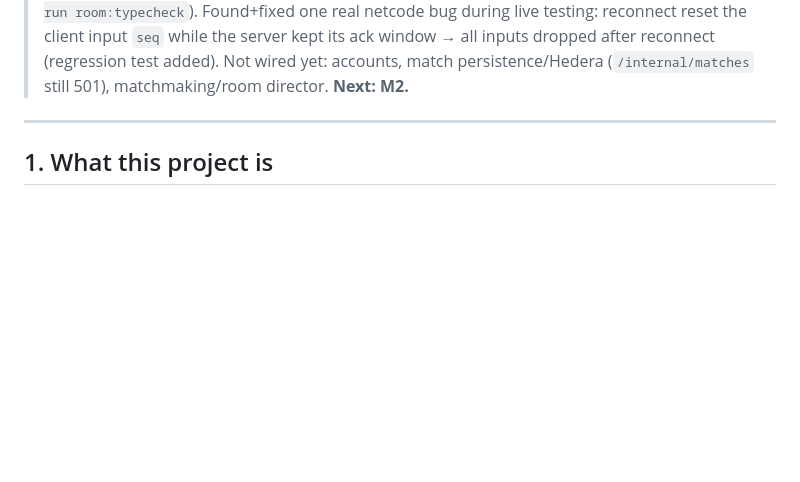
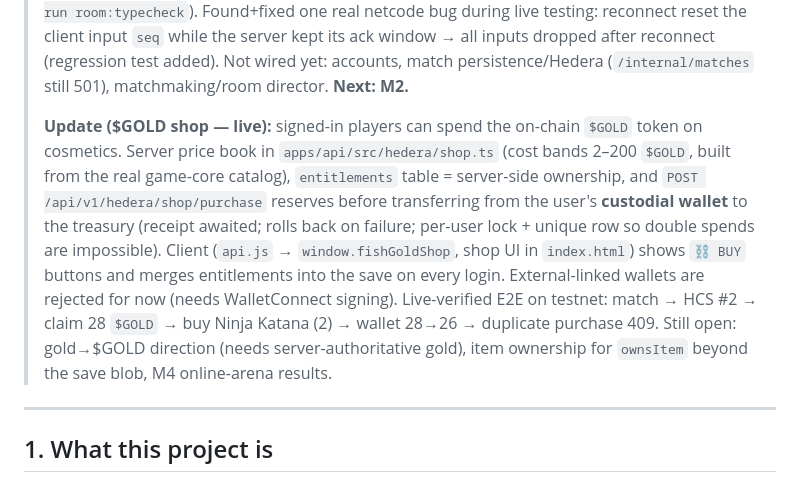
Before and after one commit to shripad-jyothinath/fish-game, a Markdown page: docs/HANDOFF.md, the part around the change. Drawn GitHub-style; blank space fills up the shorter version.

```diff
--- a/docs/HANDOFF.md
+++ b/docs/HANDOFF.md
@@ -58,6 +58,18 @@ may be in flight (npm install, sim run) — verify before assuming.
 > netcode bug during live testing: reconnect reset the client input `seq` while the server kept its
 > ack window → all inputs dropped after reconnect (regression test added). Not wired yet: accounts,
 > match persistence/Hedera (`/internal/matches` still 501), matchmaking/room director. **Next: M2.**
+>
+> **Update ($GOLD shop — live):** signed-in players can spend the on-chain `$GOLD` token on
+> cosmetics. Server price book in `apps/api/src/hedera/shop.ts` (cost bands 2–200 `$GOLD`, built
+> from the real game-core catalog), `entitlements` table = server-side ownership, and
+> `POST /api/v1/hedera/shop/purchase` reserves before transferring from the user's **custodial
+> wallet** to the treasury (receipt awaited; rolls back on failure; per-user lock + unique row so
+> double spends are impossible). Client (`api.js` → `window.fishGoldShop`, shop UI in
+> `index.html`) shows `⛓ BUY` buttons and merges entitlements into the save on every login.
+> External-linked wallets are rejected for now (needs WalletConnect signing). Live-verified E2E
+> on testnet: match → HCS #2 → claim 28 `$GOLD` → buy Ninja Katana (2) → wallet 28→26 → duplicate
+> purchase 409. Still open: gold→$GOLD direction (needs server-authoritative gold), item
+> ownership for `ownsItem` beyond the save blob, M4 online-arena results.
 
 ---
 
```
Also changed, not shown: README.md (+8 -0 lines).
